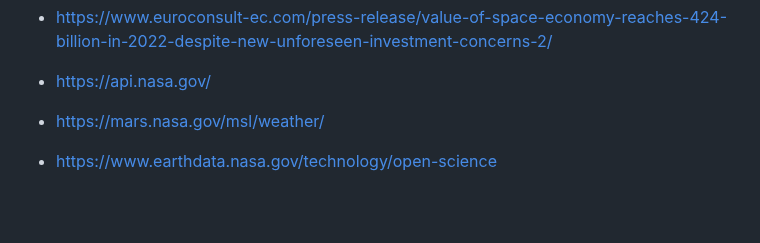
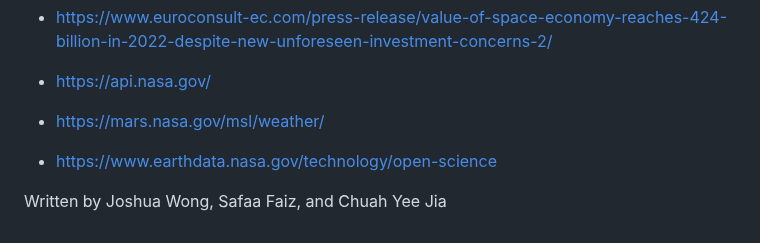
Before and after one commit to Prithwis-2023/NASABot, a Markdown page: README.md, the part around the change. Rendered like a GitHub page; blank space fills up the shorter version.

```diff
--- a/README.md
+++ b/README.md
@@ -214,3 +214,5 @@ In summary, our web application is designed to make NASA data and imagery easily
 * https://mars.nasa.gov/msl/weather/
 
 * https://www.earthdata.nasa.gov/technology/open-science
+
+Written by Joshua Wong, Safaa Faiz, and Chuah Yee Jia
```
